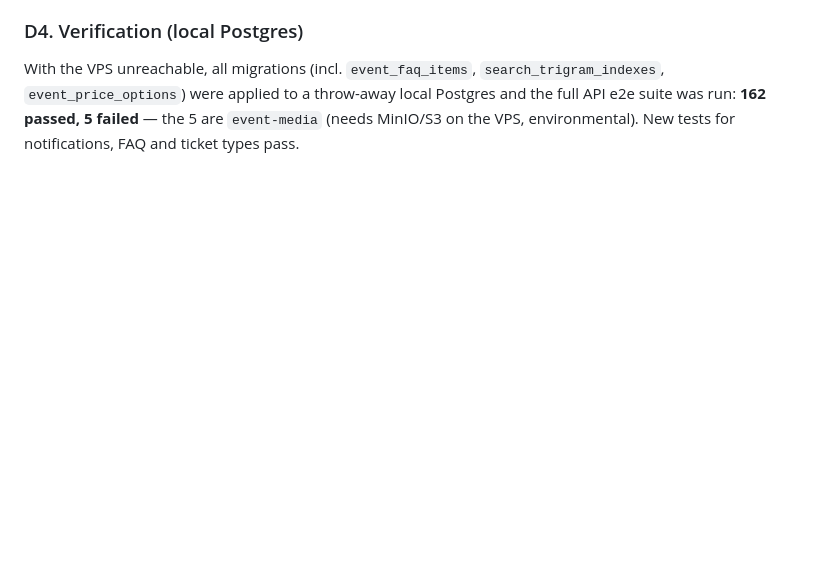
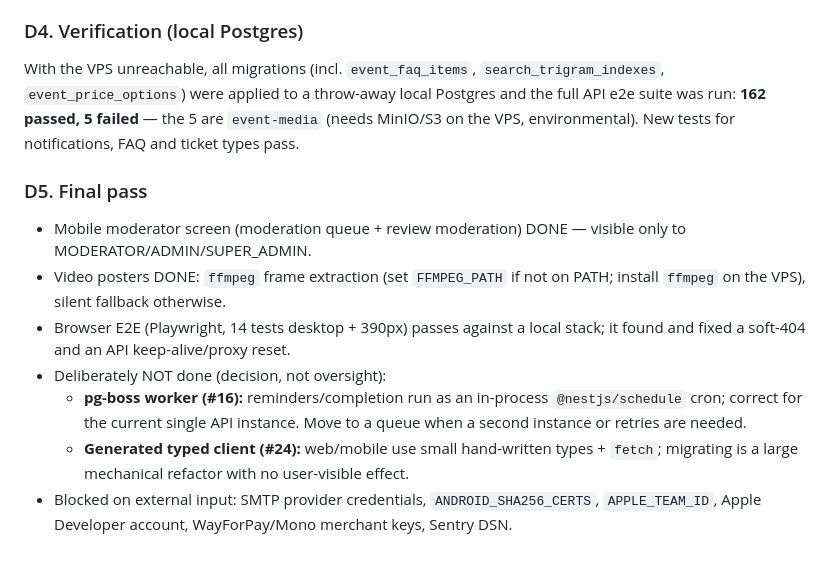
Before and after one commit to San4ez-mc/events, a Markdown page: docs/SPEC_AUDIT.md, the part around the change. Drawn GitHub-style; blank space fills up the shorter version.

Commit message:
docs: final audit pass
Co-Authored-By: Claude Sonnet 5 <noreply@anthropic.com>

```diff
--- a/docs/SPEC_AUDIT.md
+++ b/docs/SPEC_AUDIT.md
@@ -313,3 +313,13 @@ payment-provider credentials), admin screens.
 With the VPS unreachable, all migrations (incl. `event_faq_items`, `search_trigram_indexes`, `event_price_options`)
 were applied to a throw-away local Postgres and the full API e2e suite was run: **162 passed, 5 failed** — the 5 are
 `event-media` (needs MinIO/S3 on the VPS, environmental). New tests for notifications, FAQ and ticket types pass.
+
+### D5. Final pass
+
+- Mobile moderator screen (moderation queue + review moderation) DONE — visible only to MODERATOR/ADMIN/SUPER_ADMIN.
+- Video posters DONE: `ffmpeg` frame extraction (set `FFMPEG_PATH` if not on PATH; install `ffmpeg` on the VPS), silent fallback otherwise.
+- Browser E2E (Playwright, 14 tests desktop + 390px) passes against a local stack; it found and fixed a soft-404 and an API keep-alive/proxy reset.
+- Deliberately NOT done (decision, not oversight):
+  - **pg-boss worker (#16):** reminders/completion run as an in-process `@nestjs/schedule` cron; correct for the current single API instance. Move to a queue when a second instance or retries are needed.
+  - **Generated typed client (#24):** web/mobile use small hand-written types + `fetch`; migrating is a large mechanical refactor with no user-visible effect.
+- Blocked on external input: SMTP provider credentials, `ANDROID_SHA256_CERTS`, `APPLE_TEAM_ID`, Apple Developer account, WayForPay/Mono merchant keys, Sentry DSN.
```
